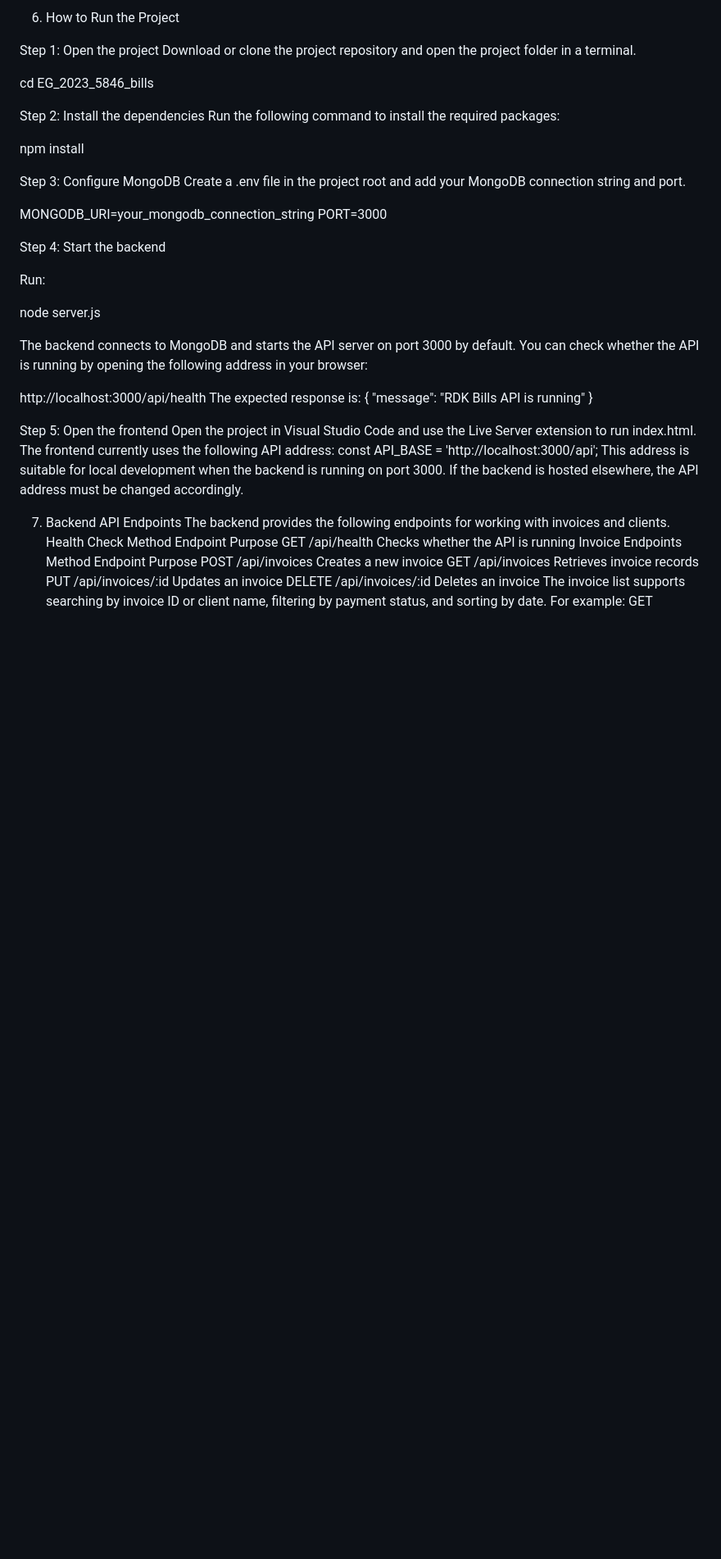
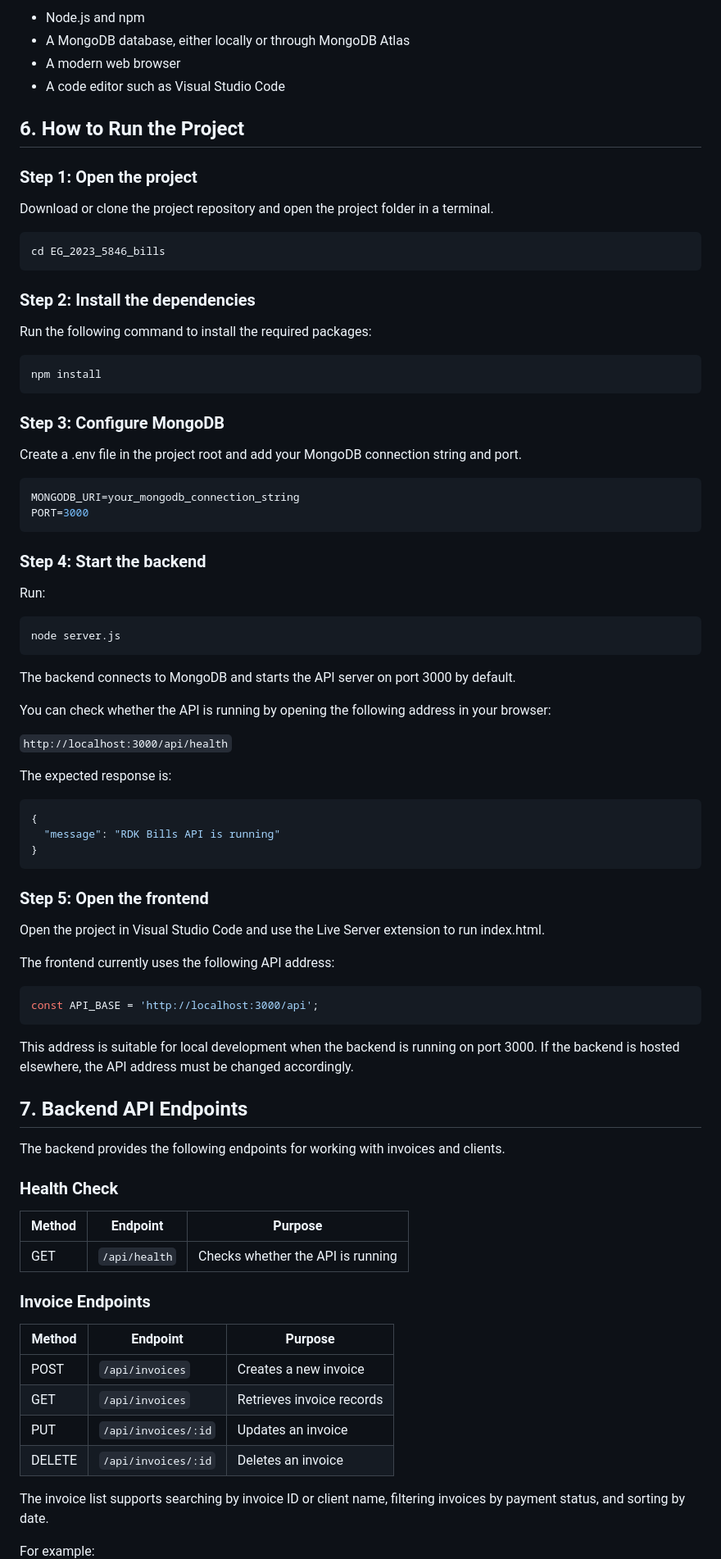
Before and after one commit to roshan31k/EG_2023_5846_bills, a Markdown page: README.md, the part around one of its changes. Shown at 82% size. Rendered like a GitHub page; blank space fills up the shorter version.

````diff
--- a/README.md
+++ b/README.md
@@ -54,54 +71,92 @@ To run the application locally, you need:
 
-6. How to Run the Project
+- Node.js and npm
+- A MongoDB database, either locally or through MongoDB Atlas
+- A modern web browser
+- A code editor such as Visual Studio Code
 
-Step 1: Open the project
+## 6. How to Run the Project
+
+### Step 1: Open the project
+
 Download or clone the project repository and open the project folder in a terminal.
 
+```bash
 cd EG_2023_5846_bills
+```
 
-Step 2: Install the dependencies
+### Step 2: Install the dependencies
+
 Run the following command to install the required packages:
 
+```bash
 npm install
+```
 
-Step 3: Configure MongoDB
+### Step 3: Configure MongoDB
+
 Create a .env file in the project root and add your MongoDB connection string and port.
 
+```env
 MONGODB_URI=your_mongodb_connection_string
 PORT=3000
+```
 
-Step 4: Start the backend
+### Step 4: Start the backend
 
 Run:
 
+```bash
 node server.js
+```
 
 The backend connects to MongoDB and starts the API server on port 3000 by default.
+
 You can check whether the API is running by opening the following address in your browser:
 
-http://localhost:3000/api/health
+`http://localhost:3000/api/health`
+
 The expected response is:
+
+```json
 {
   "message": "RDK Bills API is running"
 }
+```
 
-Step 5: Open the frontend
+### Step 5: Open the frontend
+
 Open the project in Visual Studio Code and use the Live Server extension to run index.html.
+
 The frontend currently uses the following API address:
+
+```javascript
 const API_BASE = 'http://localhost:3000/api';
+```
+
 This address is suitable for local development when the backend is running on port 3000. If the backend is hosted elsewhere, the API address must be changed accordingly.
 
-7. Backend API Endpoints
+## 7. Backend API Endpoints
+
 The backend provides the following endpoints for working with invoices and clients.
-Health Check
-Method	Endpoint	Purpose
-GET	/api/health	Checks whether the API is running
-Invoice Endpoints
-Method	Endpoint	Purpose
-POST	/api/invoices	Creates a new invoice
-GET	/api/invoices	Retrieves invoice records
-PUT	/api/invoices/:id	Updates an invoice
-DELETE	/api/invoices/:id	Deletes an invoice
-The invoice list supports searching by invoice ID or client name, filtering by payment status, and sorting by date.
+
+### Health Check
+
+| Method | Endpoint | Purpose |
+|---|---|---|
+| GET | `/api/health` | Checks whether the API is running |
+
+### Invoice Endpoints
+
+| Method | Endpoint | Purpose |
+|---|---|---|
+| POST | `/api/invoices` | Creates a new invoice |
+| GET | `/api/invoices` | Retrieves invoice records |
+| PUT | `/api/invoices/:id` | Updates an invoice |
+| DELETE | `/api/invoices/:id` | Deletes an invoice |
+
+The invoice list supports searching by invoice ID or client name, filtering invoices by payment status, and sorting by date.
+
 For example:
+
+```text
 GET /api/invoices?search=INV-001&status=pending&sort=oldest
````
Also changed, not shown: other parts of README.md (+99 -68 lines).
